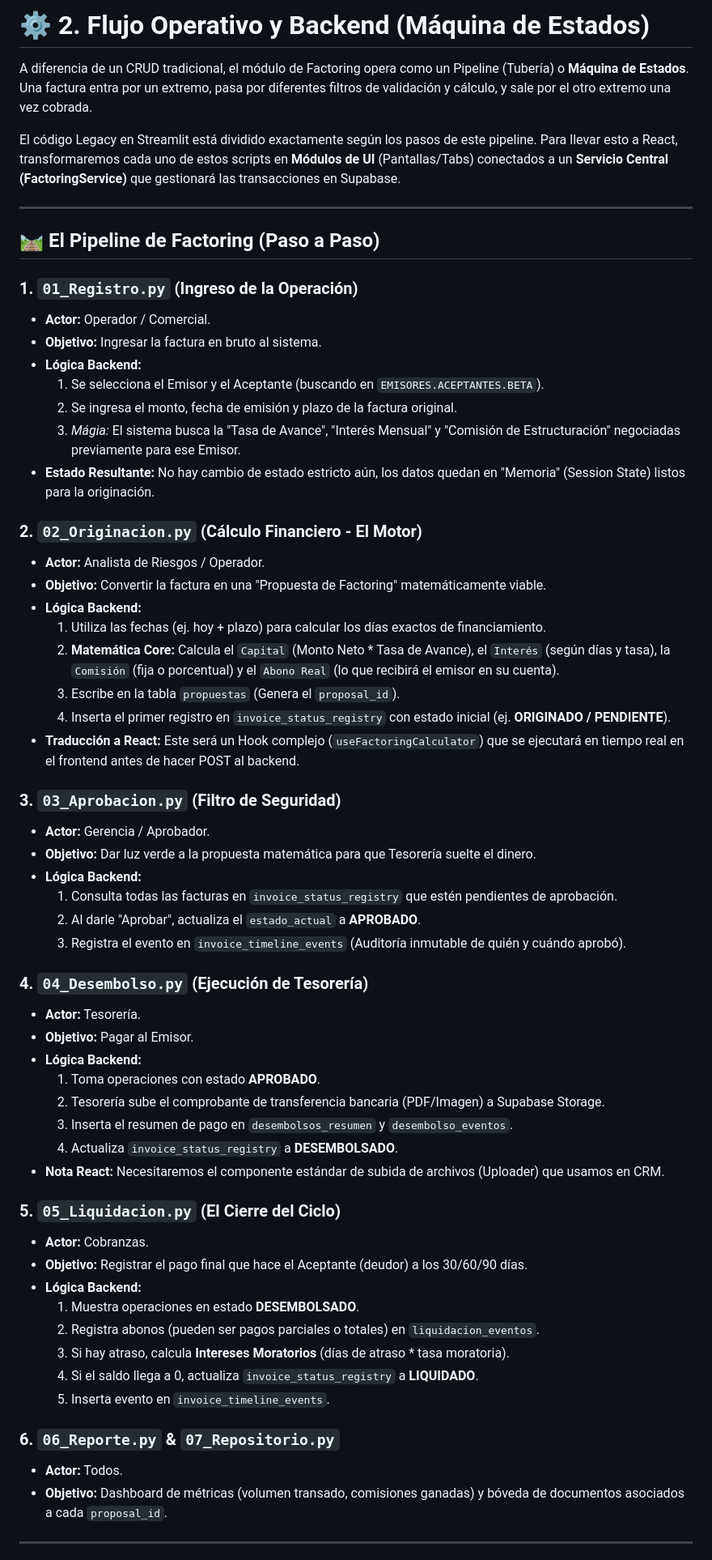
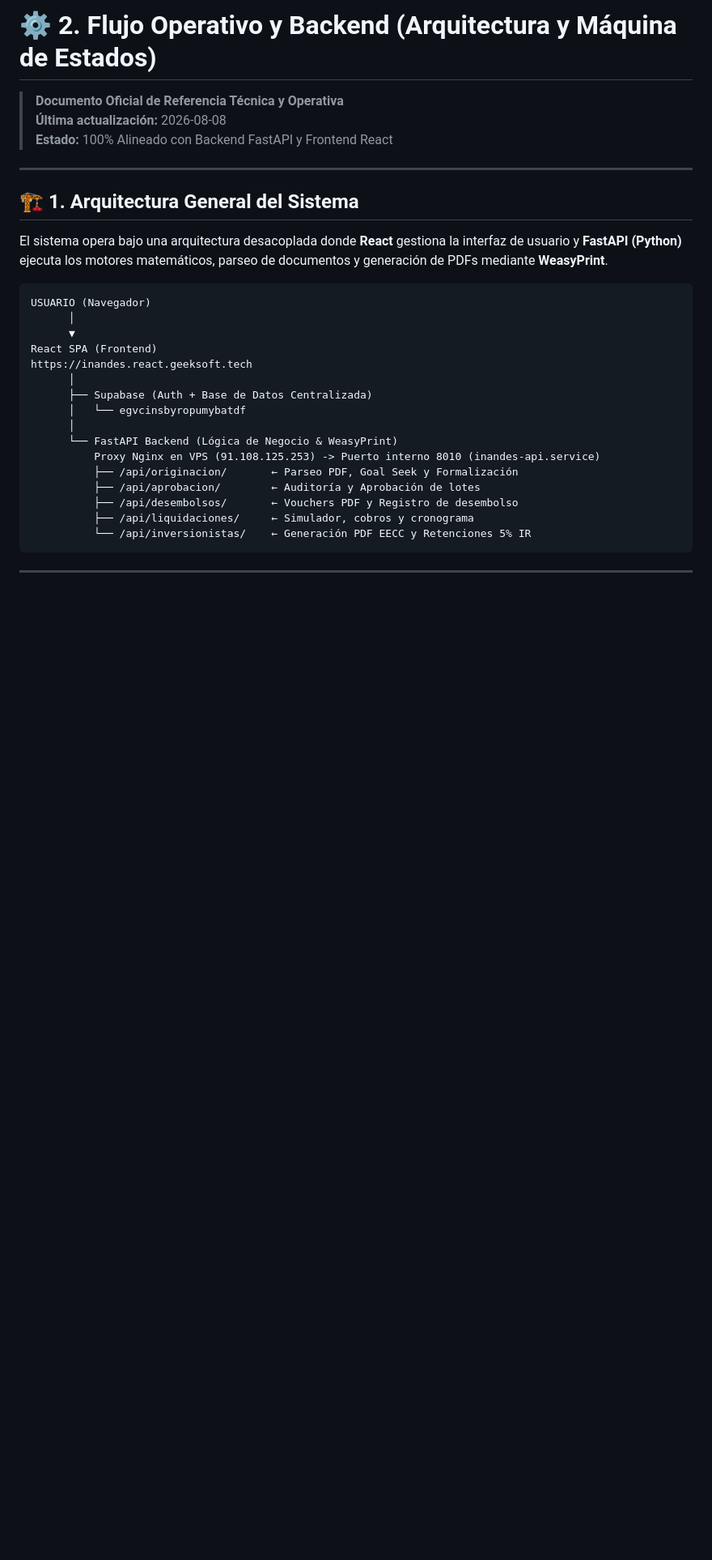
Before and after one commit to RichGutz/Inandes.ERP.React, a Markdown page: Obsidian/Inandes.Factoring.React/02. Flujo Operativo y Backend.md, the part around one of its changes. Shown at 81% size. Rendered like a GitHub page; blank space fills up the shorter version.

Commit message:
DOC.REORGANIZACION.FLUJO.OPERATIVO.BACKEND.FINAL

````diff
--- a/Obsidian/Inandes.Factoring.React/02. Flujo Operativo y Backend.md
+++ b/Obsidian/Inandes.Factoring.React/02. Flujo Operativo y Backend.md
@@ -1,63 +1,33 @@
-# ⚙️ 2. Flujo Operativo y Backend (Máquina de Estados)
+# ⚙️ 2. Flujo Operativo y Backend (Arquitectura y Máquina de Estados)
 
-A diferencia de un CRUD tradicional, el módulo de Factoring opera como un Pipeline (Tubería) o **Máquina de Estados**. Una factura entra por un extremo, pasa por diferentes filtros de validación y cálculo, y sale por el otro extremo una vez cobrada.
-
-El código Legacy en Streamlit está dividido exactamente según los pasos de este pipeline. Para llevar esto a React, transformaremos cada uno de estos scripts en **Módulos de UI** (Pantallas/Tabs) conectados a un **Servicio Central (FactoringService)** que gestionará las transacciones en Supabase.
+> **Documento Oficial de Referencia Técnica y Operativa**
+> **Última actualización:** 2026-08-08
+> **Estado:** 100% Alineado con Backend FastAPI y Frontend React
 
 ---
 
-## 🛤️ El Pipeline de Factoring (Paso a Paso)
+## 🏗️ 1. Arquitectura General del Sistema
 
-### 1. `01_Registro.py` (Ingreso de la Operación)
-- **Actor:** Operador / Comercial.
-- **Objetivo:** Ingresar la factura en bruto al sistema.
-- **Lógica Backend:**
-  1. Se selecciona el Emisor y el Aceptante (buscando en `EMISORES.ACEPTANTES.BETA`).
-  2. Se ingresa el monto, fecha de emisión y plazo de la factura original.
-  3. *Mágia:* El sistema busca la "Tasa de Avance", "Interés Mensual" y "Comisión de Estructuración" negociadas previamente para ese Emisor.
-- **Estado Resultante:** No hay cambio de estado estricto aún, los datos quedan en "Memoria" (Session State) listos para la originación.
+El sistema opera bajo una arquitectura desacoplada donde **React** gestiona la interfaz de usuario y **FastAPI (Python)** ejecuta los motores matemáticos, parseo de documentos y generación de PDFs mediante **WeasyPrint**.
 
-### 2. `02_Originacion.py` (Cálculo Financiero - El Motor)
-- **Actor:** Analista de Riesgos / Operador.
-- **Objetivo:** Convertir la factura en una "Propuesta de Factoring" matemáticamente viable.
-- **Lógica Backend:**
-  1. Utiliza las fechas (ej. hoy + plazo) para calcular los días exactos de financiamiento.
-  2. **Matemática Core:** Calcula el `Capital` (Monto Neto * Tasa de Avance), el `Interés` (según días y tasa), la `Comisión` (fija o porcentual) y el `Abono Real` (lo que recibirá el emisor en su cuenta).
-  3. Escribe en la tabla `propuestas` (Genera el `proposal_id`).
-  4. Inserta el primer registro en `invoice_status_registry` con estado inicial (ej. **ORIGINADO / PENDIENTE**).
-- **Traducción a React:** Este será un Hook complejo (`useFactoringCalculator`) que se ejecutará en tiempo real en el frontend antes de hacer POST al backend.
-
-### 3. `03_Aprobacion.py` (Filtro de Seguridad)
-- **Actor:** Gerencia / Aprobador.
-- **Objetivo:** Dar luz verde a la propuesta matemática para que Tesorería suelte el dinero.
-- **Lógica Backend:**
-  1. Consulta todas las facturas en `invoice_status_registry` que estén pendientes de aprobación.
-  2. Al darle "Aprobar", actualiza el `estado_actual` a **APROBADO**.
-  3. Registra el evento en `invoice_timeline_events` (Auditoría inmutable de quién y cuándo aprobó).
-
-### 4. `04_Desembolso.py` (Ejecución de Tesorería)
-- **Actor:** Tesorería.
-- **Objetivo:** Pagar al Emisor.
-- **Lógica Backend:**
-  1. Toma operaciones con estado **APROBADO**.
-  2. Tesorería sube el comprobante de transferencia bancaria (PDF/Imagen) a Supabase Storage.
-  3. Inserta el resumen de pago en `desembolsos_resumen` y `desembolso_eventos`.
-  4. Actualiza `invoice_status_registry` a **DESEMBOLSADO**.
-- **Nota React:** Necesitaremos el componente estándar de subida de archivos (Uploader) que usamos en CRM.
-
-### 5. `05_Liquidacion.py` (El Cierre del Ciclo)
-- **Actor:** Cobranzas.
-- **Objetivo:** Registrar el pago final que hace el Aceptante (deudor) a los 30/60/90 días.
-- **Lógica Backend:**
-  1. Muestra operaciones en estado **DESEMBOLSADO**.
-  2. Registra abonos (pueden ser pagos parciales o totales) en `liquidacion_eventos`.
-  3. Si hay atraso, calcula **Intereses Moratorios** (días de atraso * tasa moratoria).
-  4. Si el saldo llega a 0, actualiza `invoice_status_registry` a **LIQUIDADO**.
-  5. Inserta evento en `invoice_timeline_events`.
-
-### 6. `06_Reporte.py` & `07_Repositorio.py`
-- **Actor:** Todos.
-- **Objetivo:** Dashboard de métricas (volumen transado, comisiones ganadas) y bóveda de documentos asociados a cada `proposal_id`.
+```
+USUARIO (Navegador)
+      │
+      ▼
+React SPA (Frontend)
+https://inandes.react.geeksoft.tech
+      │
+      ├── Supabase (Auth + Base de Datos Centralizada)
+      │   └── egvcinsbyropumybatdf
+      │
+      └── FastAPI Backend (Lógica de Negocio & WeasyPrint)
+          Proxy Nginx en VPS (91.108.125.253) -> Puerto interno 8010 (inandes-api.service)
+          ├── /api/originacion/       ← Parseo PDF, Goal Seek y Formalización
+          ├── /api/aprobacion/        ← Auditoría y Aprobación de lotes
+          ├── /api/desembolsos/       ← Vouchers PDF y Registro de desembolso
+          ├── /api/liquidaciones/     ← Simulador, cobros y cronograma
+          └── /api/inversionistas/    ← Generación PDF EECC y Retenciones 5% IR
+```
 
 ---
 
````
Also changed, not shown: other parts of Obsidian/Inandes.Factoring.React/02. Flujo Operativo y Backend.md (+89 -52 lines).
